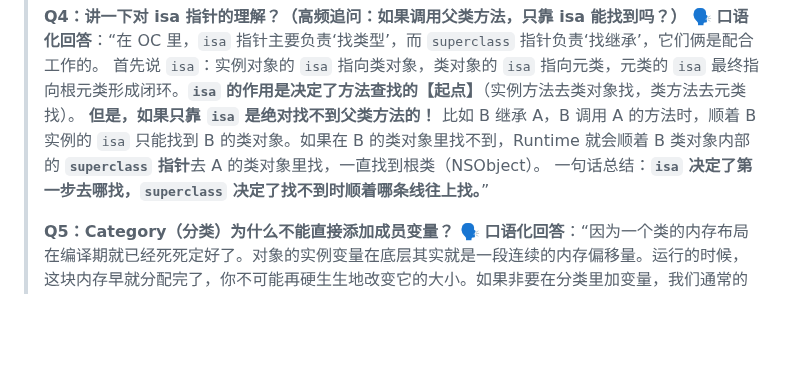
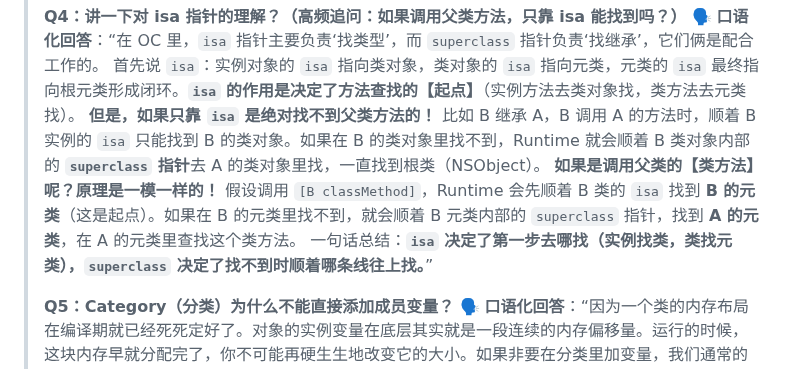
Before and after one commit to bfm01000/learnffmpeg, a Markdown page: Doc/OC/【重点】OC_Runtime.md, the part around the change. Drawn GitHub-style; blank space fills up the shorter version.

Commit message:
docs(OC): 完善 isa 指针面试题，补充类方法继承查找路径
- 补充了类方法的继承查找流程：B类 -> isa -> B元类 -> superclass -> A元类
- 强化了 isa 找起点、superclass 找继承的核心概念

Co-authored-by: Cursor <cursoragent@cursor.com>

```diff
--- a/Doc/OC/【重点】OC_Runtime.md
+++ b/Doc/OC/【重点】OC_Runtime.md
@@ -18,7 +18,8 @@
 > 🗣️ **口语化回答**：“在 OC 里，`isa` 指针主要负责‘找类型’，而 `superclass` 指针负责‘找继承’，它们俩是配合工作的。
 > 首先说 `isa`：实例对象的 `isa` 指向类对象，类对象的 `isa` 指向元类，元类的 `isa` 最终指向根元类形成闭环。**`isa` 的作用是决定了方法查找的【起点】**（实例方法去类对象找，类方法去元类找）。
 > **但是，如果只靠 `isa` 是绝对找不到父类方法的！** 比如 B 继承 A，B 调用 A 的方法时，顺着 B 实例的 `isa` 只能找到 B 的类对象。如果在 B 的类对象里找不到，Runtime 就会顺着 B 类对象内部的 **`superclass` 指针**去 A 的类对象里找，一直找到根类（NSObject）。
-> 一句话总结：**`isa` 决定了第一步去哪找，`superclass` 决定了找不到时顺着哪条线往上找。**”
+> **如果是调用父类的【类方法】呢？原理是一模一样的！** 假设调用 `[B classMethod]`，Runtime 会先顺着 B 类的 `isa` 找到 **B 的元类**（这是起点）。如果在 B 的元类里找不到，就会顺着 B 元类内部的 `superclass` 指针，找到 **A 的元类**，在 A 的元类里查找这个类方法。
+> 一句话总结：**`isa` 决定了第一步去哪找（实例找类，类找元类），`superclass` 决定了找不到时顺着哪条线往上找。**”
 >
 > **Q5：Category（分类）为什么不能直接添加成员变量？**
 > 🗣️ **口语化回答**：“因为一个类的内存布局在编译期就已经死死定好了。对象的实例变量在底层其实就是一段连续的内存偏移量。运行的时候，这块内存早就分配完了，你不可能再硬生生地改变它的大小。如果非要在分类里加变量，我们通常的绕过方案是利用 Runtime 的**关联对象（Associated Object）**技术，本质上是系统在底层维护了一个全局的 Hash 表来存这些额外的数据，并没有改变对象本身的内存结构。”
```
